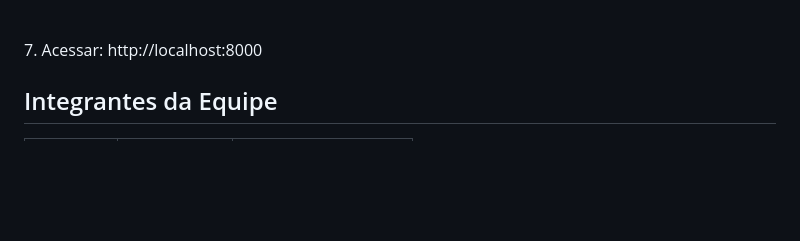
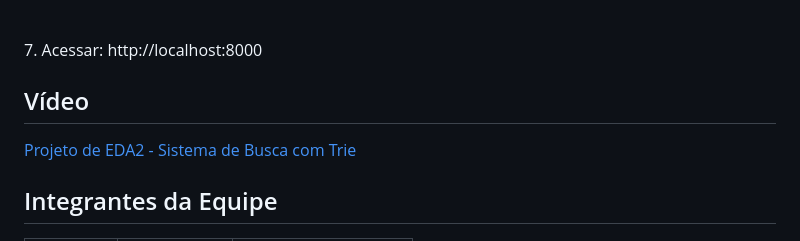
Before and after one commit to eda2-2026/G35_Busca_EDA2-2026.1, a Markdown page: README.md, the part around the change. Rendered like a GitHub page; blank space fills up the shorter version.

Commit message:
Adicionando  o video

```diff
--- a/README.md
+++ b/README.md
@@ -93,6 +93,9 @@ http://localhost:8000
 
 <br>
 
+## Vídeo
+
+[Projeto de EDA2 - Sistema de Busca com Trie ](https://youtu.be/lFahU0GUPrY)
 
 ## Integrantes da Equipe
 
```
